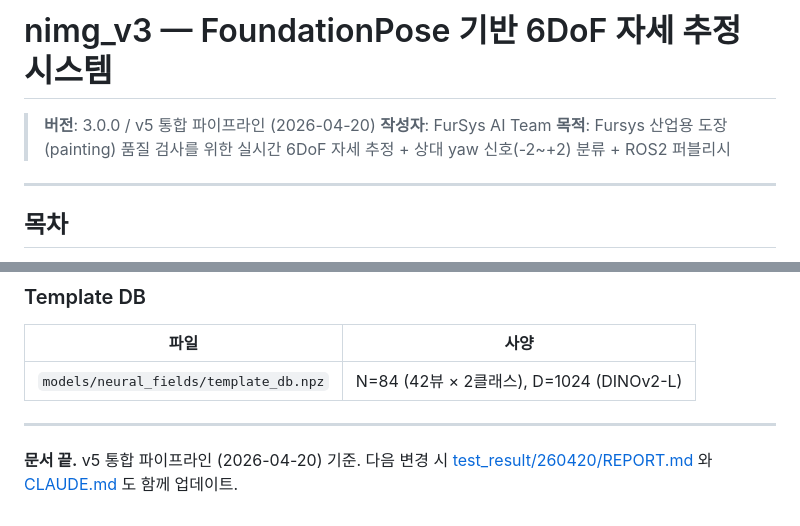
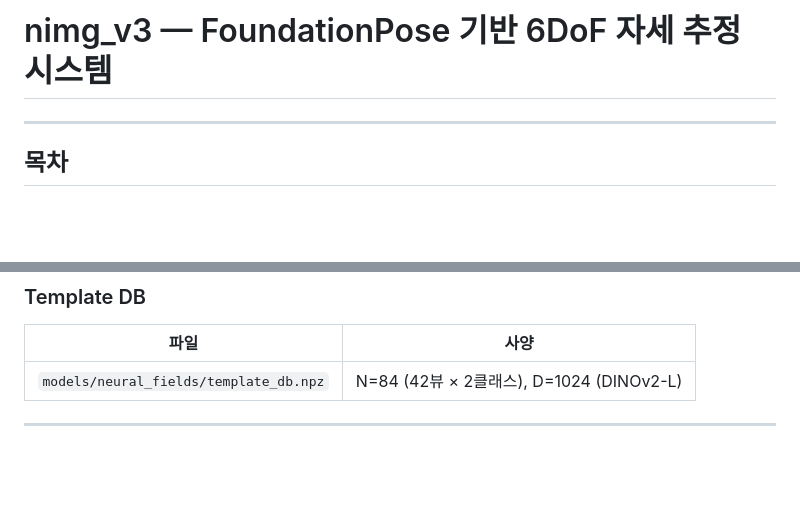
Before and after one commit to GyungGeunPark/GGP_MGT, a Markdown page: nimg_v3/README.md, 2 parts joined by grey strips. Drawn GitHub-style; blank space fills up the shorter version.

```diff
--- a/nimg_v3/README.md
+++ b/nimg_v3/README.md
@@ -1,8 +1,4 @@
 # nimg_v3 — FoundationPose 기반 6DoF 자세 추정 시스템
-
-> **버전**: 3.0.0 / v5 통합 파이프라인 (2026-04-20)
-> **작성자**: FurSys AI Team
-> **목적**: Fursys 산업용 도장(painting) 품질 검사를 위한 실시간 6DoF 자세 추정 + 상대 yaw 신호(-2~+2) 분류 + ROS2 퍼블리시
 
 ---
 
@@ -897,5 +893,3 @@ Roboflow 프로젝트 `sl-cjsxb/project-wdpim`. 단일 클래스 세그멘테이
 | `models/neural_fields/template_db.npz` | N=84 (42뷰 × 2클래스), D=1024 (DINOv2-L) |
 
 ---
-
-**문서 끝.** v5 통합 파이프라인 (2026-04-20) 기준. 다음 변경 시 [test_result/260420/REPORT.md](../../test_result/260420/REPORT.md) 와 [CLAUDE.md](../../CLAUDE.md) 도 함께 업데이트.
```
